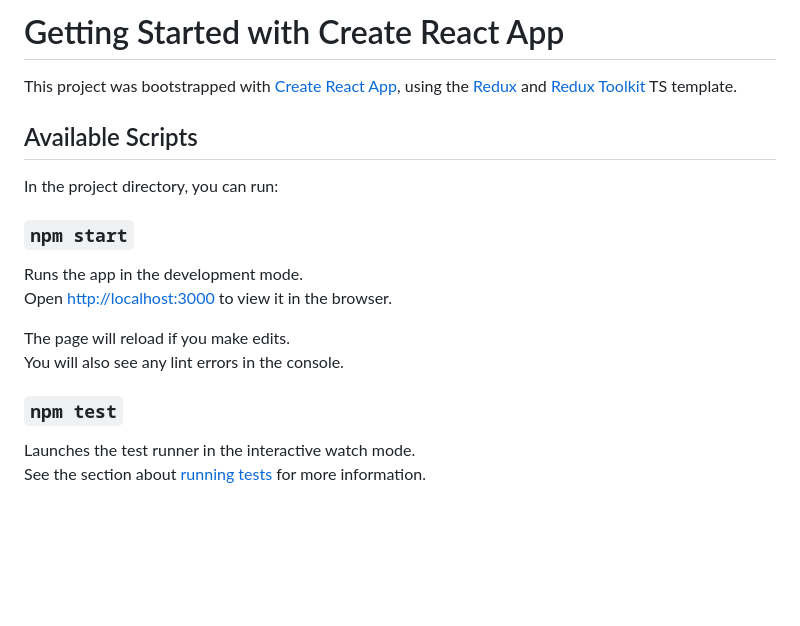
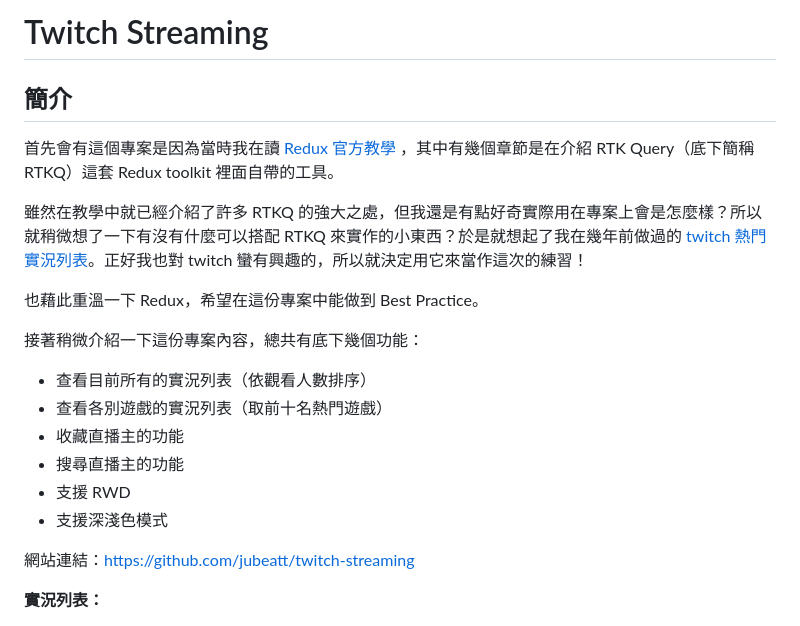
Before and after one commit to jubeatt/twitch-streaming, a Markdown page: README.md, the part around the change printed below. Drawn GitHub-style; blank space fills up the shorter version.

```diff
--- a/README.md
+++ b/README.md
@@ -1,21 +1,23 @@
-# Getting Started with Create React App
+# Twitch Streaming
 
-This project was bootstrapped with [Create React App](https://github.com/facebook/create-react-app), using the [Redux](https://redux.js.org/) and [Redux Toolkit](https://redux-toolkit.js.org/) TS template.
+## 簡介
 
-## Available Scripts
+首先會有這個專案是因為當時我在讀 [Redux 官方教學](https://redux.js.org/tutorials/essentials/part-1-overview-concepts) ，其中有幾個章節是在介紹 RTK Query（底下簡稱 RTKQ）這套 Redux toolkit 裡面自帶的工具。
 
-In the project directory, you can run:
+雖然在教學中就已經介紹了許多 RTKQ 的強大之處，但我還是有點好奇實際用在專案上會是怎麼樣？所以就稍微想了一下有沒有什麼可以搭配 RTKQ 來實作的小東西？於是就想起了我在幾年前做過的 [twitch 熱門實況列表](https://github.com/jubeatt/Twitch-top-5-games-steams)。正好我也對 twitch 蠻有興趣的，所以就決定用它來當作這次的練習！
 
-### `npm start`
+也藉此重溫一下 Redux，希望在這份專案中能做到 Best Practice。
 
-Runs the app in the development mode.\
-Open [http://localhost:3000](http://localhost:3000) to view it in the browser.
+接著稍微介紹一下這份專案內容，總共有底下幾個功能：
 
-The page will reload if you make edits.\
-You will also see any lint errors in the console.
+- 查看目前所有的實況列表（依觀看人數排序）
+- 查看各別遊戲的實況列表（取前十名熱門遊戲）
+- 收藏直播主的功能
+- 搜尋直播主的功能
+- 支援 RWD
+- 支援深淺色模式
 
-### `npm test`
+網站連結：https://github.com/jubeatt/twitch-streaming
 
-Launches the test runner in the interactive watch mode.\
-See the section about [running tests](https://facebook.github.io/create-react-app/docs/running-tests) for more information.
+**實況列表：**
 
```
Also changed, not shown: other parts of README.md (+31 -14 lines), readme-images/favorite.png (added), readme-images/search.png (added), 1 other file.
